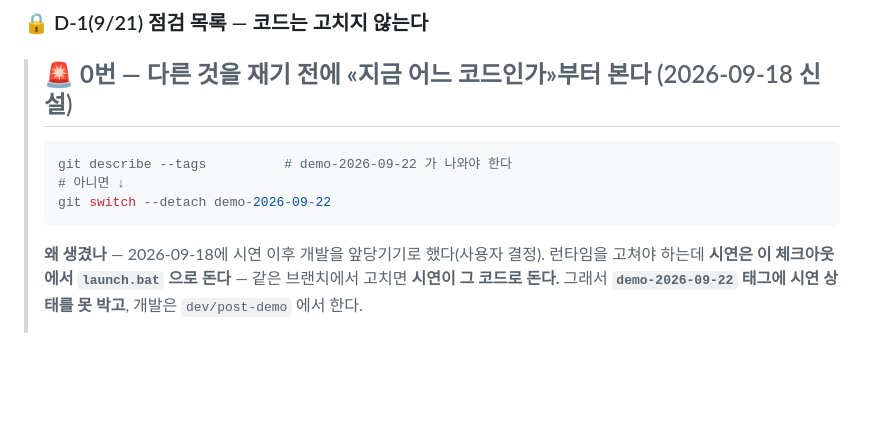
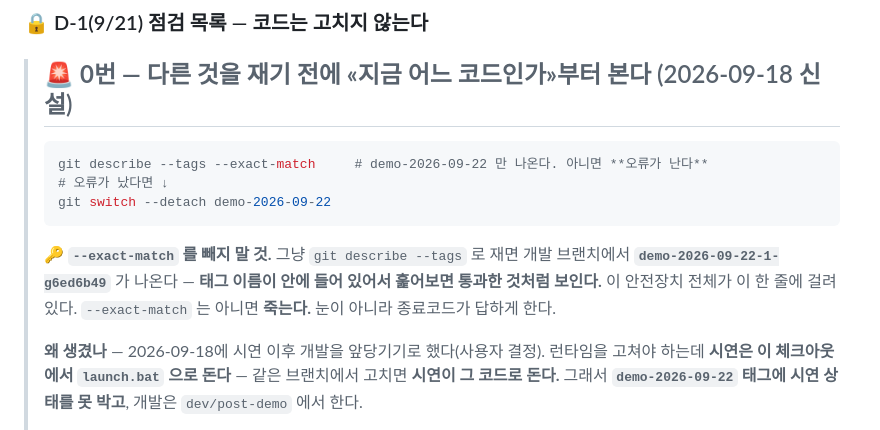
Before and after one commit to 2026-capstone-design-BOB/capstone-design, a Markdown page: docs/TASKS.md, the part around the change. GitHub-like rendering; blank space fills up the shorter version.

Commit message:
docs(tasks): 9/21 점검 0번을 «눈»이 아니라 «종료코드»가 답하게 한다
git describe --tags 는 개발 브랜치에서 demo-2026-09-22-1-g6ed6b49 를 낸다 —
태그 이름이 안에 들어 있어서 훑어보면 통과한 것처럼 보인다. 안전장치 전체가
이 한 줄에 걸려 있어서 --exact-match 로 바꿨다. 아니면 죽는다.

Co-Authored-By: Claude Opus 5 (1M context) <noreply@anthropic.com>

````diff
--- a/docs/TASKS.md
+++ b/docs/TASKS.md
@@ -969,10 +969,15 @@
 > ## 🚨 **0번 — 다른 것을 재기 전에 «지금 어느 코드인가»부터 본다** (2026-09-18 신설)
 >
 > ```bash
-> git describe --tags          # demo-2026-09-22 가 나와야 한다
-> # 아니면 ↓
+> git describe --tags --exact-match     # demo-2026-09-22 만 나온다. 아니면 **오류가 난다**
+> # 오류가 났다면 ↓
 > git switch --detach demo-2026-09-22
 > ```
+>
+> 🔑 **`--exact-match` 를 빼지 말 것.** 그냥 `git describe --tags` 로 재면
+> 개발 브랜치에서 **`demo-2026-09-22-1-g6ed6b49`** 가 나온다 — **태그 이름이 안에 들어 있어서
+> 훑어보면 통과한 것처럼 보인다.** 이 안전장치 전체가 이 한 줄에 걸려 있다.
+> `--exact-match` 는 아니면 **죽는다.** 눈이 아니라 종료코드가 답하게 한다.
 >
 > **왜 생겼나** — 2026-09-18에 시연 이후 개발을 앞당기기로 했다(사용자 결정).
 > 런타임을 고쳐야 하는데 **시연은 이 체크아웃에서 `launch.bat` 으로 돈다** —
````
